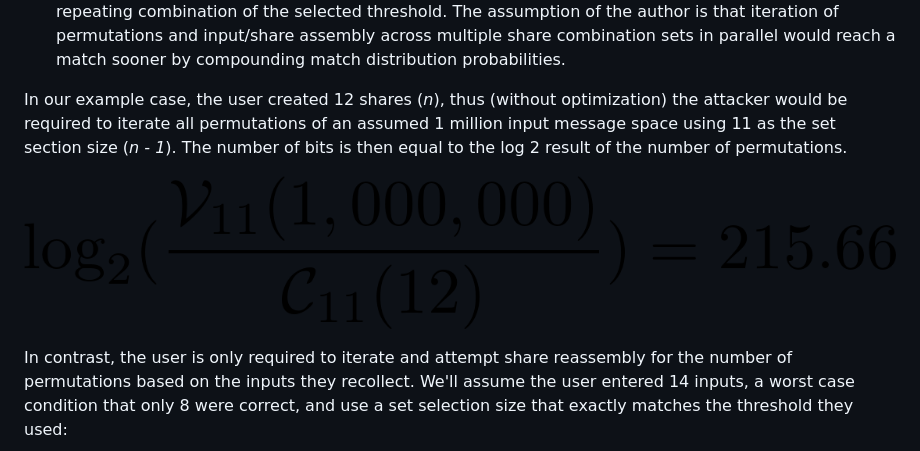
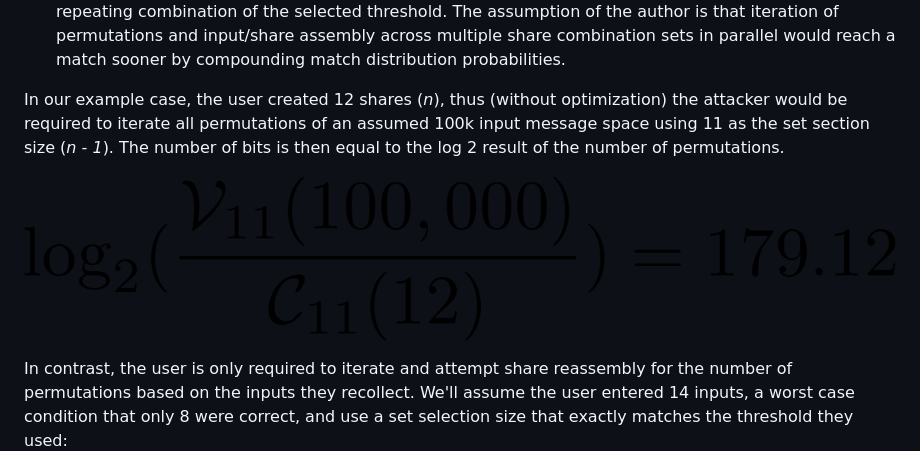
Before and after one commit to decentralized-identity/did-recovery, a Markdown page: sfs/explainer.md, the part around the change. GitHub-like rendering; pictures changed too: sfs/images/attacker-entropy-example.png.

Commit message:
update equation example

```diff
--- a/sfs/explainer.md
+++ b/sfs/explainer.md
@@ -127,14 +127,14 @@ The author suspects attackers would likely optimize their attempts in a number o
 1. Use a smaller threshold count for permutation iteration based on known threshold norms used in popular secret construction implementations.
 2. Spawn multiple threads/jobs (one per combination?) to iterate the permutations against all unique, non-repeating combination of the selected threshold. The assumption of the author is that iteration of permutations and input/share assembly across multiple share combination sets in parallel would reach a match sooner by compounding match distribution probabilities.
 
-In our example case, the user created 12 shares (_n_), thus (without optimization) the attacker would be required to iterate all permutations of an assumed 1 million input message space using 11 as the set section size (_n - 1_). The number of bits is then equal to the log 2 result of the number of permutations.
+In our example case, the user created 12 shares (_n_), thus (without optimization) the attacker would be required to iterate all permutations of an assumed 100k input message space using 11 as the set section size (_n - 1_). The number of bits is then equal to the log 2 result of the number of permutations.
 
 <!--
 $$
   {
     \log_{2}(
-      {\mathcal{V}_{11}(1,000,000) \over{\mathcal{C}_{11}(12)}}
-    ) = 215.66
+      {\mathcal{V}_{11}(100,000) \over{\mathcal{C}_{11}(12)}}
+    ) = 179.12
   }
 $$
 -->
```
